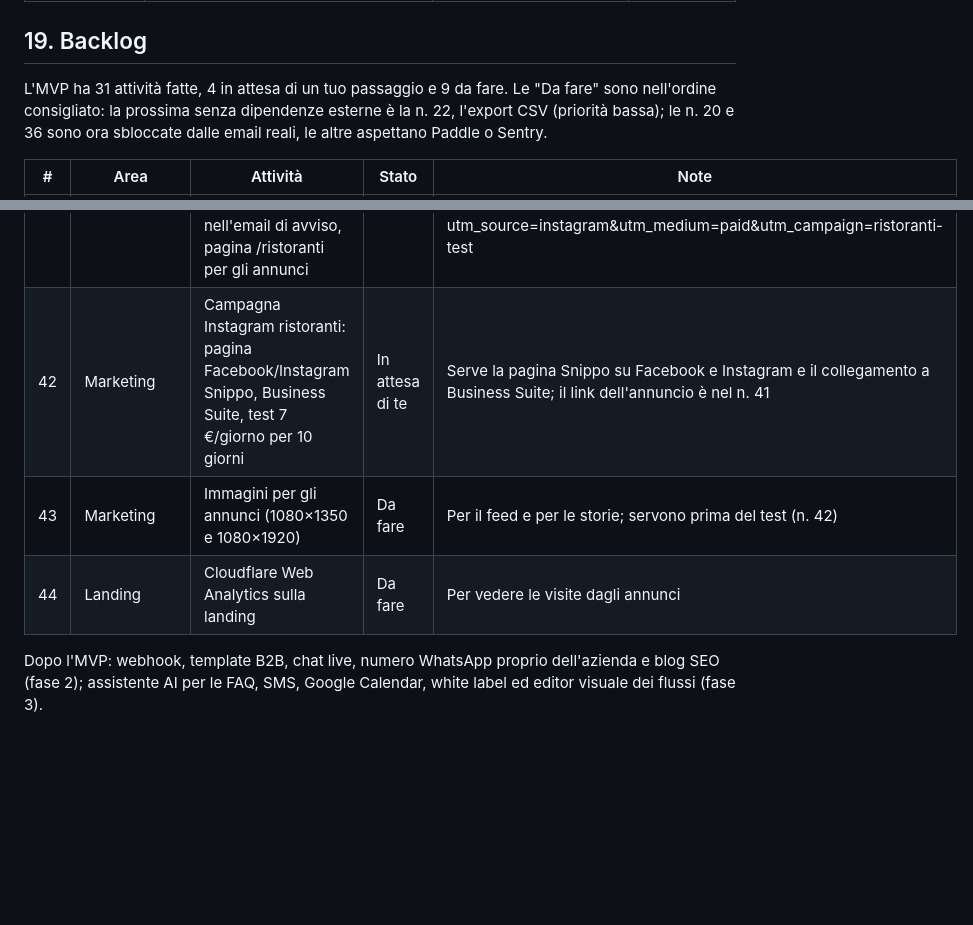
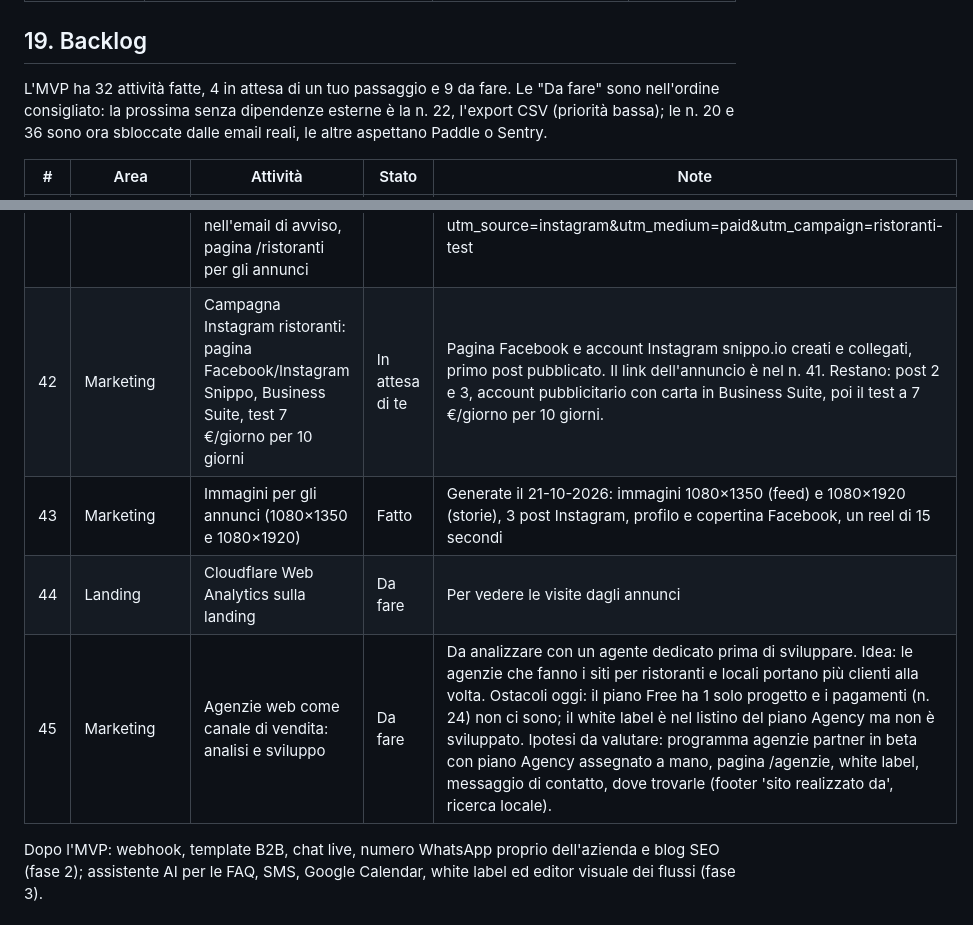
Before and after one commit to OscarIuliano/snippo, a Markdown page: docs/documentazione-progetto.md, 2 parts joined by grey strips. Rendered like a GitHub page; blank space fills up the shorter version.

Commit message:
Docs: social assets done, agencies channel to analyse
Co-Authored-By: Claude Opus 5.5 <noreply@anthropic.com>

```diff
--- a/docs/documentazione-progetto.md
+++ b/docs/documentazione-progetto.md
@@ -491,7 +491,7 @@ Nome, repository, strategia sui template e piattaforma (tutto su Cloudflare: Wor
 
 ## 19. Backlog
 
-L'MVP ha 31 attività fatte, 4 in attesa di un tuo passaggio e 9 da fare. Le "Da fare" sono nell'ordine consigliato: la prossima senza dipendenze esterne è la n. 22, l'export CSV (priorità bassa); le n. 20 e 36 sono ora sbloccate dalle email reali, le altre aspettano Paddle o Sentry.
+L'MVP ha 32 attività fatte, 4 in attesa di un tuo passaggio e 9 da fare. Le "Da fare" sono nell'ordine consigliato: la prossima senza dipendenze esterne è la n. 22, l'export CSV (priorità bassa); le n. 20 e 36 sono ora sbloccate dalle email reali, le altre aspettano Paddle o Sentry.
 
 | # | Area | Attività | Stato | Note |
 | --- | --- | --- | --- | --- |
@@ -536,8 +536,9 @@ L'MVP ha 31 attività fatte, 4 in attesa di un tuo passaggio e 9 da fare. Le "Da
 | 39 | Supporto | Pagina Supporto sulla landing (contatto e risposte rapide) e voce Aiuto nella dashboard | Fatto | "Scrivi al supporto" apre l'email con account e progetti già scritti; supporto@snippo.io e privacy@snippo.io sono attivi con Email Routing (n. 13) |
 | 40 | Calendario | Prenotazioni aggiunte a mano dal calendario (telefono, di persona) | Fatto | Confermate subito, segnate Manuale; occupano i posti della fascia, quindi il widget non li offre più. Niente notifiche, fuori da statistiche e uso del piano. Anche gli operatori le aggiungono ed eliminano |
 | 41 | Marketing | Attribuzione delle campagne: provenienza della registrazione (utm) salvata e mostrata nell'email di avviso, pagina /ristoranti per gli annunci | Fatto | In produzione dal 21-10-2026. La provenienza si scrive solo alla registrazione ("diretta" senza campagna); la landing passa i parametri utm nei link senza usare il browser. Link annuncio: snippo.io/ristoranti?utm_source=instagram&utm_medium=paid&utm_campaign=ristoranti-test |
-| 42 | Marketing | Campagna Instagram ristoranti: pagina Facebook/Instagram Snippo, Business Suite, test 7 €/giorno per 10 giorni | In attesa di te | Serve la pagina Snippo su Facebook e Instagram e il collegamento a Business Suite; il link dell'annuncio è nel n. 41 |
-| 43 | Marketing | Immagini per gli annunci (1080×1350 e 1080×1920) | Da fare | Per il feed e per le storie; servono prima del test (n. 42) |
+| 42 | Marketing | Campagna Instagram ristoranti: pagina Facebook/Instagram Snippo, Business Suite, test 7 €/giorno per 10 giorni | In attesa di te | Pagina Facebook e account Instagram snippo.io creati e collegati, primo post pubblicato. Il link dell'annuncio è nel n. 41. Restano: post 2 e 3, account pubblicitario con carta in Business Suite, poi il test a 7 €/giorno per 10 giorni. |
+| 43 | Marketing | Immagini per gli annunci (1080×1350 e 1080×1920) | Fatto | Generate il 21-10-2026: immagini 1080×1350 (feed) e 1080×1920 (storie), 3 post Instagram, profilo e copertina Facebook, un reel di 15 secondi |
 | 44 | Landing | Cloudflare Web Analytics sulla landing | Da fare | Per vedere le visite dagli annunci |
+| 45 | Marketing | Agenzie web come canale di vendita: analisi e sviluppo | Da fare | Da analizzare con un agente dedicato prima di sviluppare. Idea: le agenzie che fanno i siti per ristoranti e locali portano più clienti alla volta. Ostacoli oggi: il piano Free ha 1 solo progetto e i pagamenti (n. 24) non ci sono; il white label è nel listino del piano Agency ma non è sviluppato. Ipotesi da valutare: programma agenzie partner in beta con piano Agency assegnato a mano, pagina /agenzie, white label, messaggio di contatto, dove trovarle (footer 'sito realizzato da', ricerca locale). |
 
 Dopo l'MVP: webhook, template B2B, chat live, numero WhatsApp proprio dell'azienda e blog SEO (fase 2); assistente AI per le FAQ, SMS, Google Calendar, white label ed editor visuale dei flussi (fase 3).
```
